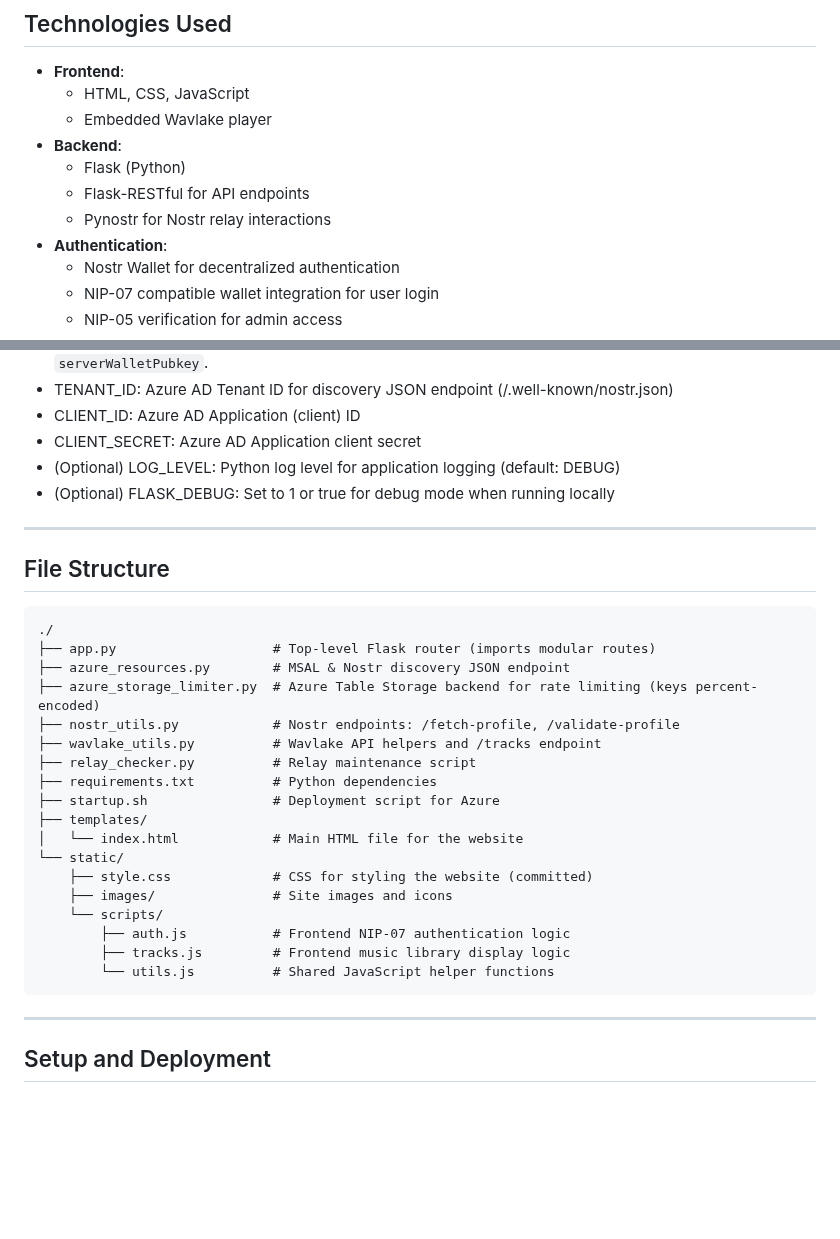
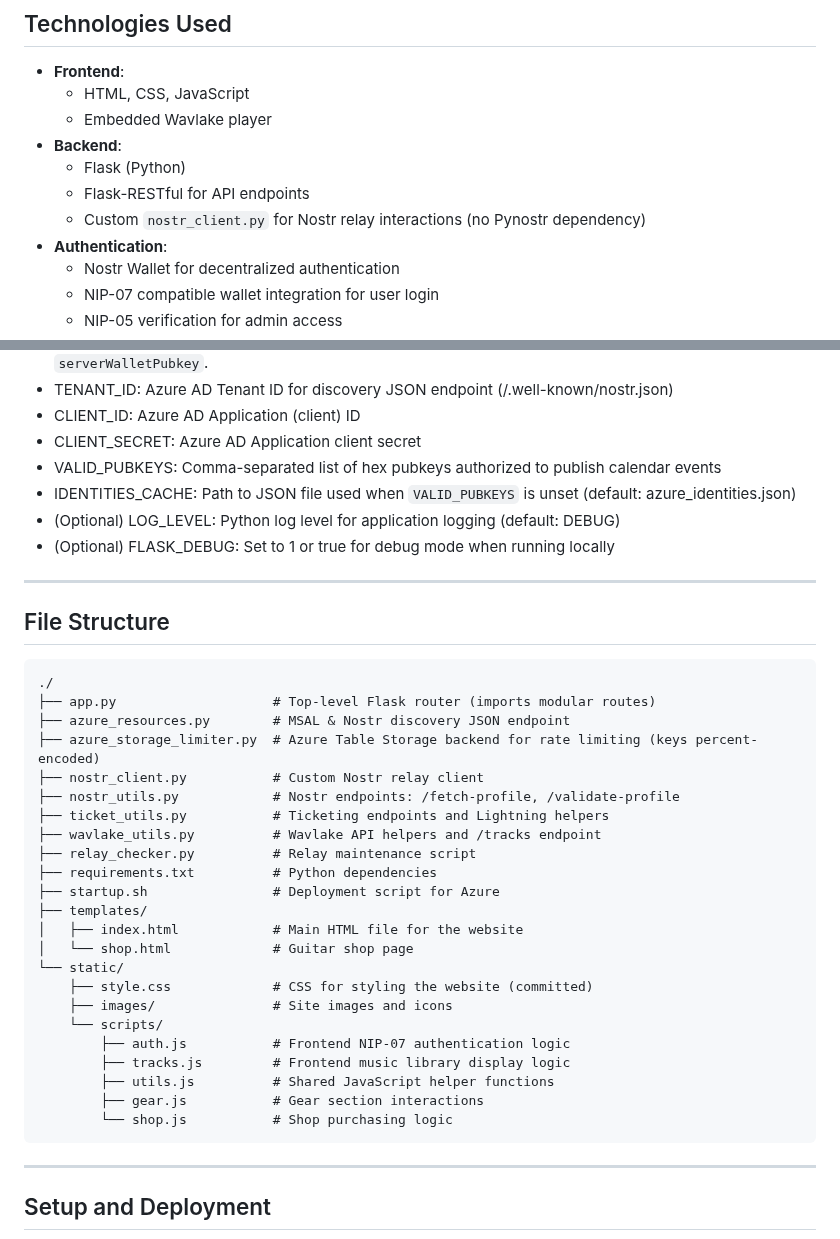
Before and after one commit to idmfrank/fuzzedrecords-web, a Markdown page: README.md, 2 parts joined by grey strips. GitHub-like rendering; blank space fills up the shorter version.

````diff
--- a/README.md
+++ b/README.md
@@ -41,7 +41,7 @@ Fuzzed Records is a modern music platform that integrates decentralized authenti
 - **Backend**:
   - Flask (Python)
   - Flask-RESTful for API endpoints
-  - Pynostr for Nostr relay interactions
+  - Custom `nostr_client.py` for Nostr relay interactions (no Pynostr dependency)
 - **Authentication**:
   - Nostr Wallet for decentralized authentication
   - NIP-07 compatible wallet integration for user login
@@ -78,6 +78,8 @@ Set the following environment variables to configure the application:
 - TENANT_ID: Azure AD Tenant ID for discovery JSON endpoint (/.well-known/nostr.json)
 - CLIENT_ID: Azure AD Application (client) ID
 - CLIENT_SECRET: Azure AD Application client secret
+- VALID_PUBKEYS: Comma-separated list of hex pubkeys authorized to publish calendar events
+- IDENTITIES_CACHE: Path to JSON file used when `VALID_PUBKEYS` is unset (default: azure_identities.json)
 - (Optional) LOG_LEVEL: Python log level for application logging (default: DEBUG)
 - (Optional) FLASK_DEBUG: Set to 1 or true for debug mode when running locally
 
@@ -90,20 +92,25 @@ Set the following environment variables to configure the application:
 ├── app.py                    # Top-level Flask router (imports modular routes)
 ├── azure_resources.py        # MSAL & Nostr discovery JSON endpoint
 ├── azure_storage_limiter.py  # Azure Table Storage backend for rate limiting (keys percent-encoded)
+├── nostr_client.py           # Custom Nostr relay client
 ├── nostr_utils.py            # Nostr endpoints: /fetch-profile, /validate-profile
+├── ticket_utils.py           # Ticketing endpoints and Lightning helpers
 ├── wavlake_utils.py          # Wavlake API helpers and /tracks endpoint
 ├── relay_checker.py          # Relay maintenance script
 ├── requirements.txt          # Python dependencies
 ├── startup.sh                # Deployment script for Azure
 ├── templates/
-│   └── index.html            # Main HTML file for the website
+│   ├── index.html            # Main HTML file for the website
+│   └── shop.html             # Guitar shop page
 └── static/
     ├── style.css             # CSS for styling the website (committed)
     ├── images/               # Site images and icons
     └── scripts/
         ├── auth.js           # Frontend NIP-07 authentication logic
         ├── tracks.js         # Frontend music library display logic
-        └── utils.js          # Shared JavaScript helper functions
+        ├── utils.js          # Shared JavaScript helper functions
+        ├── gear.js           # Gear section interactions
+        └── shop.js           # Shop purchasing logic
 ```
 
 ---
````
Also changed, not shown: other parts of README.md (+52 -0 lines).
